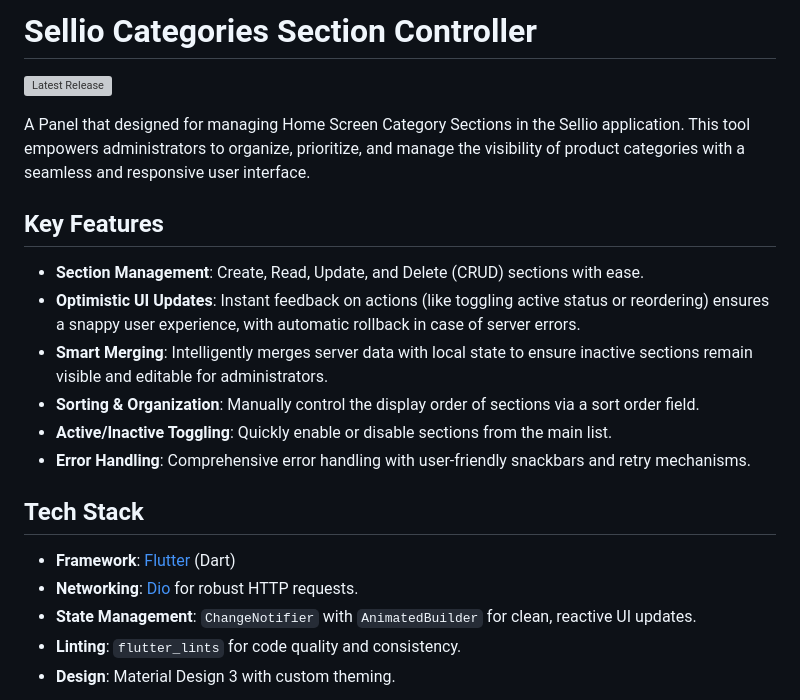
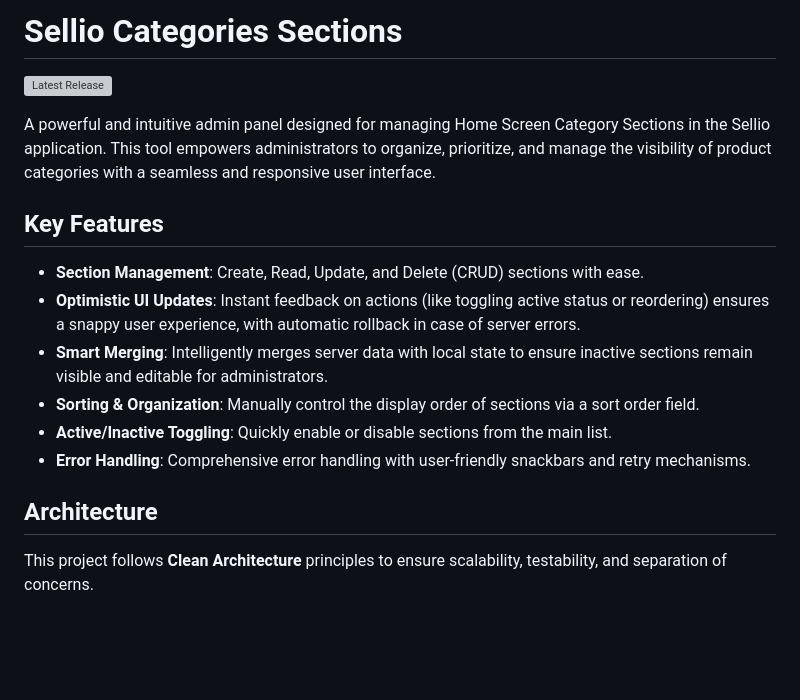
Before and after one commit to Ahmedsayed0895/Sellio-sections-controller, a Markdown page: README.md, the part around one of its changes. Drawn GitHub-style; blank space fills up the shorter version; grey boxes are pictures that could not be loaded.

```diff
--- a/README.md
+++ b/README.md
@@ -1,8 +1,8 @@
-# Sellio Categories Section Controller
+# Sellio Categories Sections
 
 [![Latest Release](https://img.shields.io/github/v/release/Ahmedsayed0895/Sellio-sections-controller)](https://github.com/Ahmedsayed0895/Sellio-sections-controller/releases/latest)
 
-A Panel that designed for managing Home Screen Category Sections in the Sellio application. This tool empowers administrators to organize, prioritize, and manage the visibility of product categories with a seamless and responsive user interface.
+A powerful and intuitive admin panel designed for managing Home Screen Category Sections in the Sellio application. This tool empowers administrators to organize, prioritize, and manage the visibility of product categories with a seamless and responsive user interface.
 
 ## Key Features
 
@@ -13,11 +13,7 @@ A Panel that designed for managing Home Screen Category Sections in the Sellio a
 *   **Active/Inactive Toggling**: Quickly enable or disable sections from the main list.
 *   **Error Handling**: Comprehensive error handling with user-friendly snackbars and retry mechanisms.
 
-## Tech Stack
+## Architecture
 
-*   **Framework**: [Flutter](https://flutter.dev/) (Dart)
-*   **Networking**: [Dio](https://pub.dev/packages/dio) for robust HTTP requests.
-*   **State Management**: `ChangeNotifier` with `AnimatedBuilder` for clean, reactive UI updates.
-*   **Linting**: `flutter_lints` for code quality and consistency.
-*   **Design**: Material Design 3 with custom theming.
+This project follows **Clean Architecture** principles to ensure scalability, testability, and separation of concerns.
 
```
Also changed, not shown: other parts of README.md (+50 -29 lines).
